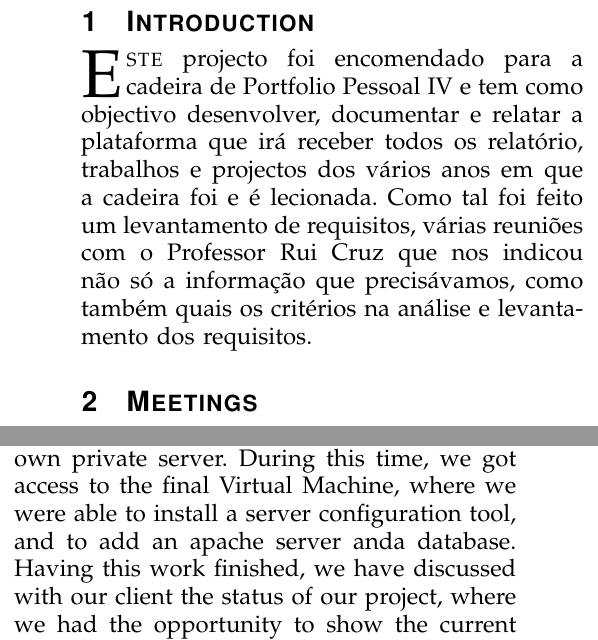
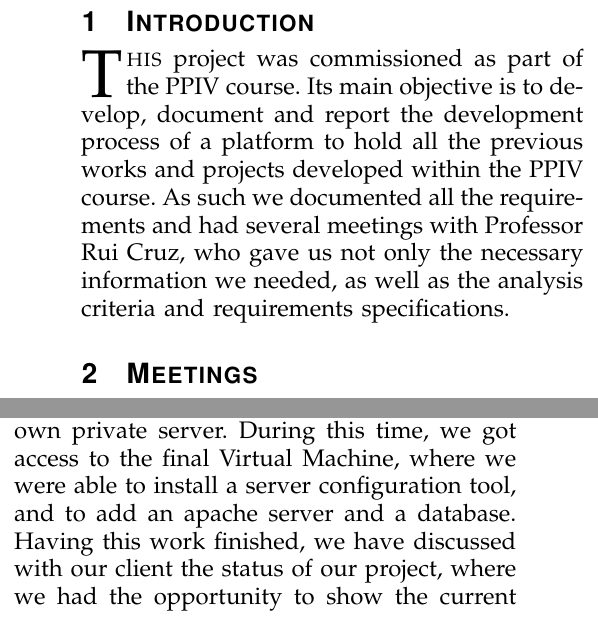
Before and after one commit to FMCalisto/por2folios-reports, a LaTeX paper (src/activity/PP_Report.tex): two parts of the columns of page 1 of 3, joined at a grey line, cut so that both start at the same text. Compiled offline with pdfLaTeX.

Commit message:
Tradução da introdução.

```diff
--- a/src/activity/PP_Report.tex
+++ b/src/activity/PP_Report.tex
@@ -50,7 +50,7 @@ Wordpress, Por2folios, Social Media, PPIV.
 %
 % Here we have the typical use of a "E" for an initial drop letter
 % and "STE" in caps to complete the first word.
-\IEEEPARstart{E}{ste} projecto foi encomendado para a cadeira de Portfolio Pessoal IV e tem como objectivo desenvolver, documentar e relatar a plataforma que irá receber todos os relatório, trabalhos e projectos dos vários anos em que a cadeira foi e é lecionada. Como tal foi feito um levantamento de requisitos, várias reuniões com o Professor Rui Cruz que nos indicou não só a informação que precisávamos, como também quais os critérios na análise e levantamento dos requisitos.
+\IEEEPARstart {T}{his} project was commissioned as part of the PPIV course. Its main objective is to develop, document and report the development process of a platform to hold all the previous works and projects developed within the PPIV course. As such we documented all the requirements and had several meetings with Professor Rui Cruz, who gave us not only the necessary information we needed, as well as the analysis criteria and requirements specifications.
 
 %%%%%%%%%%%%%%%%%%%%%%%%%%%%%%%%%%%%%%%%%%%%%%%%%%%%%%%%%%%%%%%%%%%%%%%%%%%%%%%%
 
@@ -63,7 +63,7 @@ The first meeting happened right at the beginning of the semester. This was one
 
 \subsection{Meeting 2}
 
-This second meeting was also very important, as it happened during the end of April, beginning of May. A lot happened between meetings. For a start, we developed the first version of the project, and deployed it to our own private server. During this time, we got access to the final Virtual Machine, where we were able to install a server configuration tool, and to add an apache server anda database.
+This second meeting was also very important, as it happened during the end of April, beginning of May. A lot happened between meetings. For a start, we developed the first version of the project, and deployed it to our own private server. During this time, we got access to the final Virtual Machine, where we were able to install a server configuration tool, and to add an apache server and a database.
 Having this work finished, we have discussed with our client the status of our project, where we had the opportunity to show the current status of the prototype, and also the changes on the final VM.Everything was approved, and we were sure to be on a good path to a successful project.
 
 \subsection{Meeting 3}
```
Also changed, not shown: src/activity/PP_Report.tex (2 more changed lines), 6 other files.
